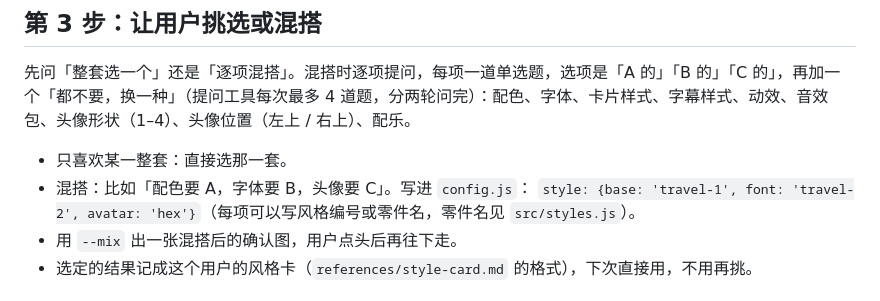
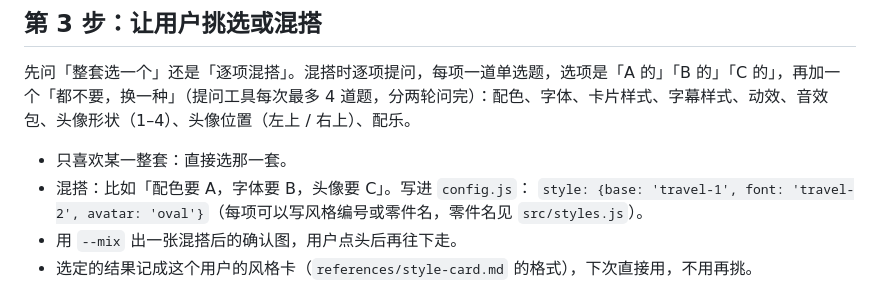
Before and after one commit to jaydenxig/talking-head-motion, a Markdown page: skills/talking-head-motion/SKILL.md, the part around the change. Drawn GitHub-style.

Commit message:
docs: 混搭示例里的头像形状改为 oval

```diff
--- a/skills/talking-head-motion/SKILL.md
+++ b/skills/talking-head-motion/SKILL.md
@@ -60,7 +60,7 @@ description: 给横屏口播视频加图卡动效、小头像、烧录字幕、
 先问「整套选一个」还是「逐项混搭」。混搭时逐项提问，每项一道单选题，选项是「A 的」「B 的」「C 的」，再加一个「都不要，换一种」（提问工具每次最多 4 道题，分两轮问完）：配色、字体、卡片样式、字幕样式、动效、音效包、头像形状（1–4）、头像位置（左上 / 右上）、配乐。
 - 只喜欢某一整套：直接选那一套。
 - 混搭：比如「配色要 A，字体要 B，头像要 C」。写进 `config.js`：
-  `style: {base: 'travel-1', font: 'travel-2', avatar: 'hex'}`（每项可以写风格编号或零件名，零件名见 `src/styles.js`）。
+  `style: {base: 'travel-1', font: 'travel-2', avatar: 'oval'}`（每项可以写风格编号或零件名，零件名见 `src/styles.js`）。
 - 用 `--mix` 出一张混搭后的确认图，用户点头后再往下走。
 - 选定的结果记成这个用户的风格卡（`references/style-card.md` 的格式），下次直接用，不用再挑。
 
```
Also changed, not shown: 1 other file.
